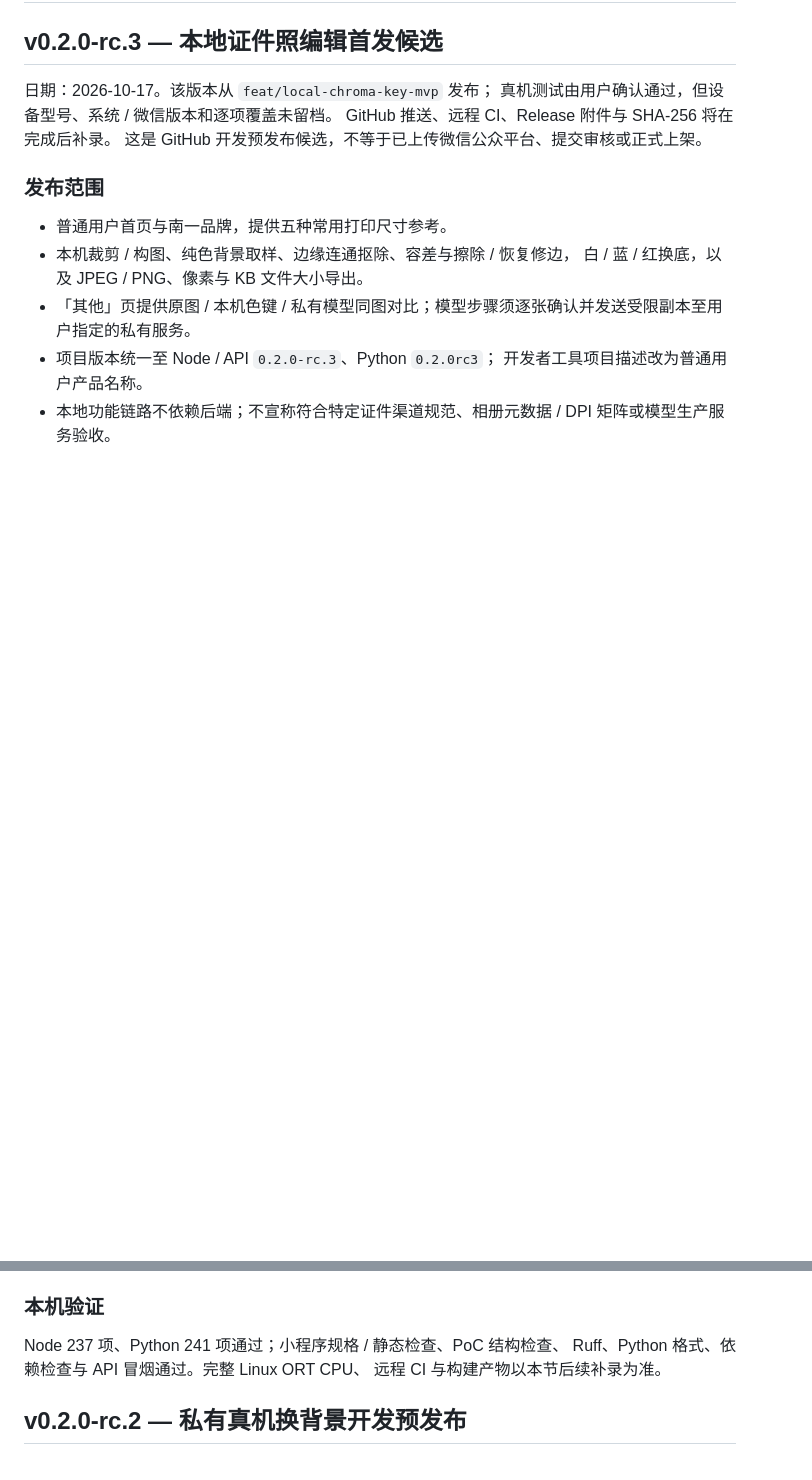
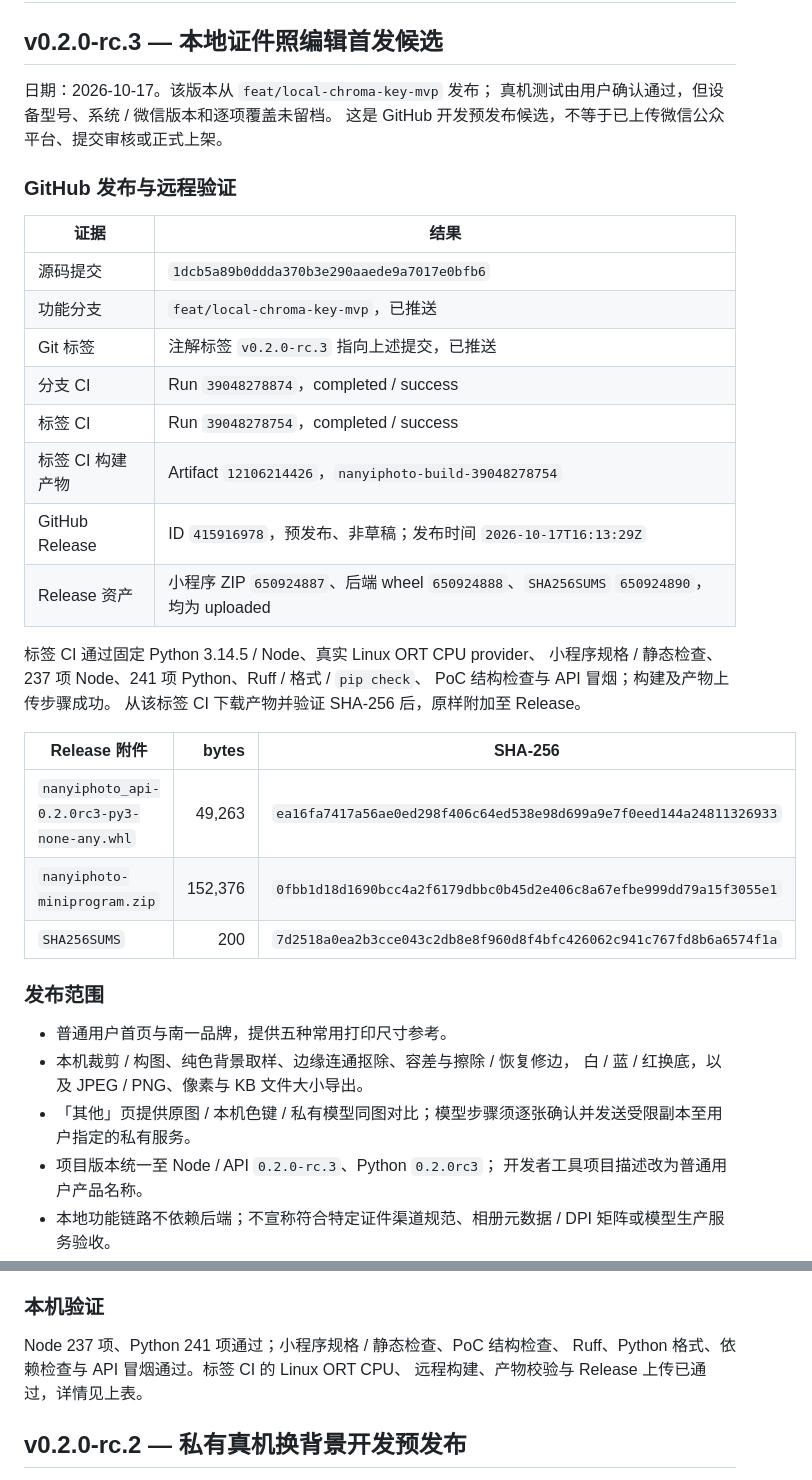
Before and after one commit to lihefengbj/nanyiphoto, a Markdown page: docs/13-发布记录.md, 2 parts joined by grey strips. Rendered like a GitHub page; blank space fills up the shorter version.

```diff
--- a/docs/13-发布记录.md
+++ b/docs/13-发布记录.md
@@ -4,8 +4,31 @@
 
 日期：2026-10-17。该版本从 `feat/local-chroma-key-mvp` 发布；
 真机测试由用户确认通过，但设备型号、系统 / 微信版本和逐项覆盖未留档。
-GitHub 推送、远程 CI、Release 附件与 SHA-256 将在完成后补录。
 这是 GitHub 开发预发布候选，不等于已上传微信公众平台、提交审核或正式上架。
+
+### GitHub 发布与远程验证
+
+| 证据 | 结果 |
+| --- | --- |
+| 源码提交 | `1dcb5a89b0ddda370b3e290aaede9a7017e0bfb6` |
+| 功能分支 | `feat/local-chroma-key-mvp`，已推送 |
+| Git 标签 | 注解标签 `v0.2.0-rc.3` 指向上述提交，已推送 |
+| 分支 CI | Run `39048278874`，completed / success |
+| 标签 CI | Run `39048278754`，completed / success |
+| 标签 CI 构建产物 | Artifact `12106214426`，`nanyiphoto-build-39048278754` |
+| GitHub Release | ID `415916978`，预发布、非草稿；发布时间 `2026-10-17T16:13:29Z` |
+| Release 资产 | 小程序 ZIP `650924887`、后端 wheel `650924888`、`SHA256SUMS` `650924890`，均为 uploaded |
+
+标签 CI 通过固定 Python 3.14.5 / Node、真实 Linux ORT CPU provider、
+小程序规格 / 静态检查、237 项 Node、241 项 Python、Ruff / 格式 / `pip check`、
+PoC 结构检查与 API 冒烟；构建及产物上传步骤成功。
+从该标签 CI 下载产物并验证 SHA-256 后，原样附加至 Release。
+
+| Release 附件 | bytes | SHA-256 |
+| --- | ---: | --- |
+| `nanyiphoto_api-0.2.0rc3-py3-none-any.whl` | 49,263 | `ea16fa7417a56ae0ed298f406c64ed538e98d699a9e7f0eed144a24811326933` |
+| `nanyiphoto-miniprogram.zip` | 152,376 | `0fbb1d18d1690bcc4a2f6179dbbc0b45d2e406c8a67efbe999dd79a15f3055e1` |
+| `SHA256SUMS` | 200 | `7d2518a0ea2b3cce043c2db8e8f960d8f4bfc426062c941c767fd8b6a6574f1a` |
 
 ### 发布范围
 
@@ -20,8 +43,8 @@ GitHub 推送、远程 CI、Release 附件与 SHA-256 将在完成后补录。
 ### 本机验证
 
 Node 237 项、Python 241 项通过；小程序规格 / 静态检查、PoC 结构检查、
-Ruff、Python 格式、依赖检查与 API 冒烟通过。完整 Linux ORT CPU、
-远程 CI 与构建产物以本节后续补录为准。
+Ruff、Python 格式、依赖检查与 API 冒烟通过。标签 CI 的 Linux ORT CPU、
+远程构建、产物校验与 Release 上传已通过，详情见上表。
 
 ## v0.2.0-rc.2 — 私有真机换背景开发预发布
 
```
Also changed, not shown: README.md (+6 -5 lines), docs/04-当前进度.md (+3 -2 lines).
